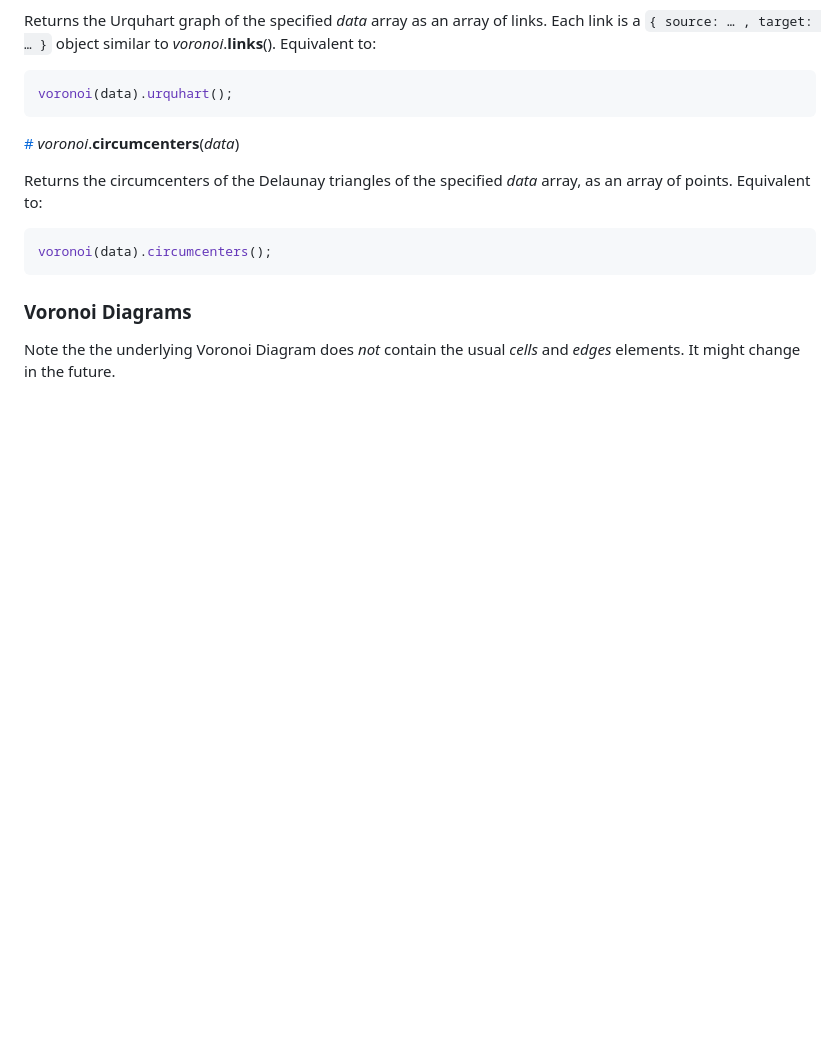
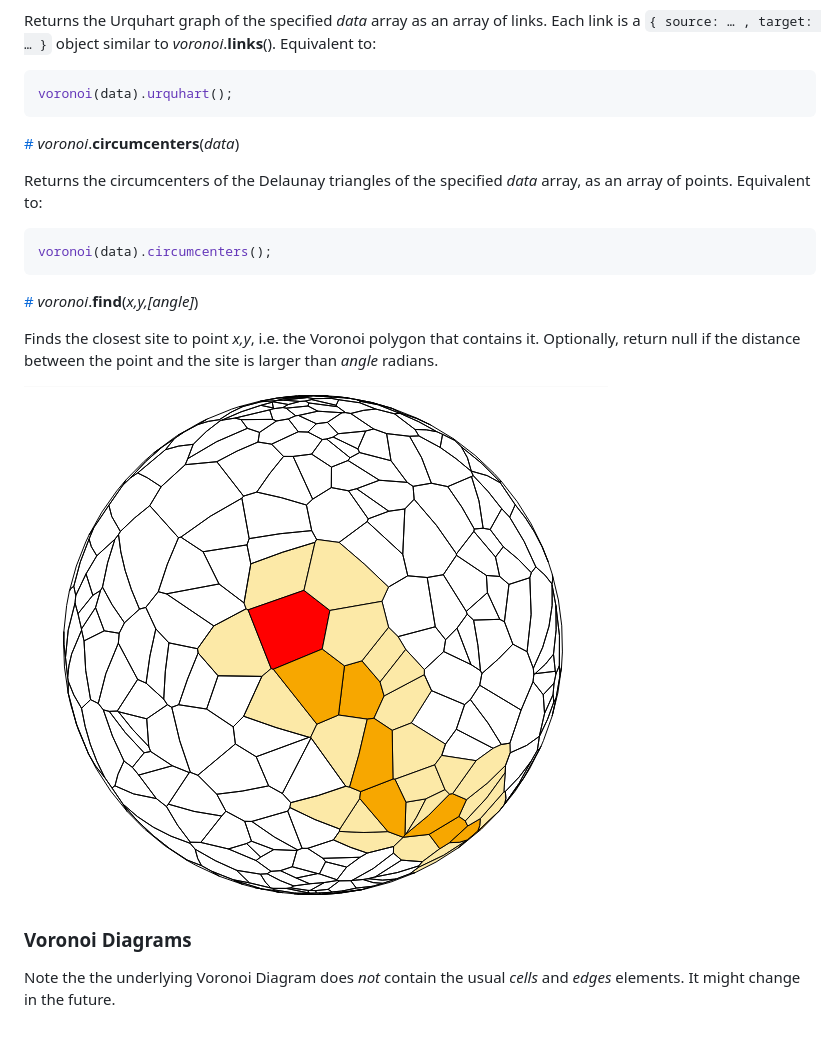
Before and after one commit to Fil/d3-geo-voronoi, a Markdown page: README.md, the part around the change. GitHub-like rendering; pictures changed too: img/geoVoronoiFind.png (added); blank space fills up the shorter version.

Commit message:
geoVoronoi.find()

````diff
--- a/README.md
+++ b/README.md
@@ -51,6 +51,13 @@ Returns the circumcenters of the Delaunay triangles of the specified *data* arra
 voronoi(data).circumcenters();
 ```
 
+<a name="geo_voronoi_find" href="#geo_voronoi_find">#</a> <i>voronoi</i>.<b>find</b>(<i>x,y,[angle]</i>)
+
+Finds the closest site to point *x,y*, i.e. the Voronoi polygon that contains it. Optionally, return null if the distance between the point and the site is larger than *angle* radians.
+
+[![](img/geoVoronoiFind.png)](http://bl.ocks.org/Fil/e94fc45f5ed4dbcc989be1e52b797fdd)
+
+
 
 ### Voronoi Diagrams
 
````
Also changed, not shown: 1 other file.
